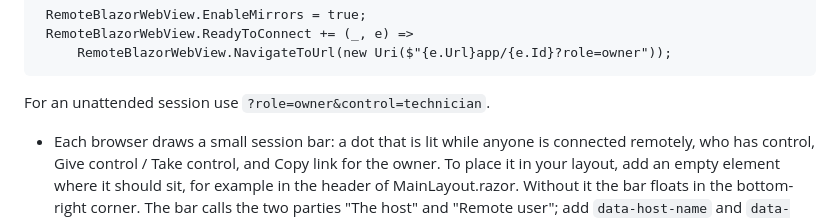
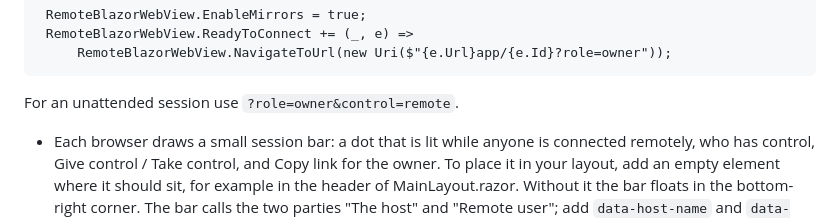
Before and after one commit to budcribar/RemoteBlazorWebViewTutorial, a Markdown page: WpfBlazor/ConvertToRemoteBlazor.md, the part around the change. Drawn GitHub-style.

Commit message:
Tutorial: unattended address is control=remote
Co-Authored-By: Claude Fable 5.2 <noreply@anthropic.com>
Claude-Session: https://claude.ai/code/session_013pW5gk5FqYikUfraMvxD9t

````diff
--- a/WpfBlazor/ConvertToRemoteBlazor.md
+++ b/WpfBlazor/ConvertToRemoteBlazor.md
@@ -167,7 +167,7 @@ With the generator, add `ShareControl = true` to `[RemoteBlazor]`. Use `Unattend
      RemoteBlazorWebView.NavigateToUrl(new Uri($"{e.Url}app/{e.Id}?role=owner"));
 ```
 
-For an unattended session use `?role=owner&control=technician`.
+For an unattended session use `?role=owner&control=remote`.
 
 - Each browser draws a small session bar: a dot that is lit while anyone is connected remotely, who has control, Give control / Take control, and Copy link for the owner. To place it in your layout, add an empty element where it should sit, for example in the header of MainLayout.razor. Without it the bar floats in the bottom-right corner. The bar calls the two parties "The host" and "Remote user"; add `data-host-name` and `data-remote-name` to the element to use your own names.
 
````
